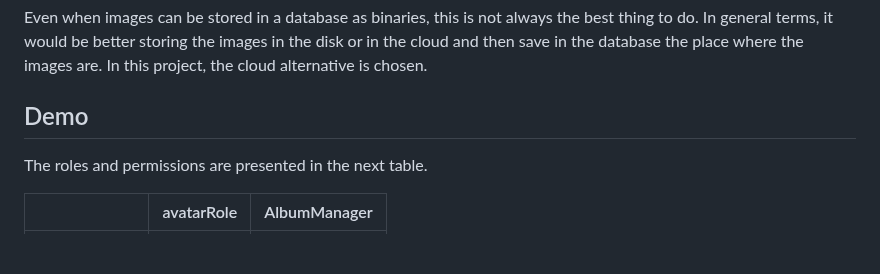
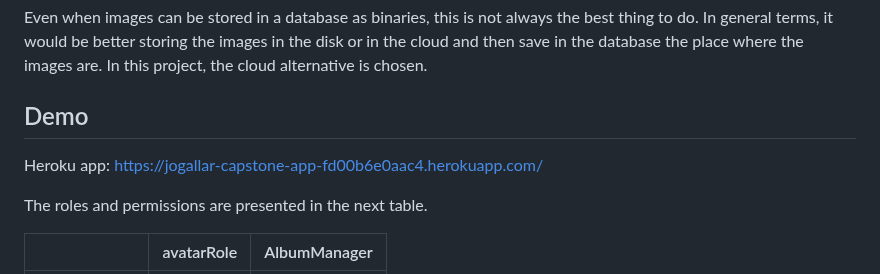
Before and after one commit to jantonio07/full_stack_udacity_capstone, a Markdown page: README.md, the part around the change. Drawn GitHub-style; blank space fills up the shorter version.

```diff
--- a/README.md
+++ b/README.md
@@ -8,6 +8,8 @@ Particularly, it consists in deploying a site to share images. Any who accesses
 Even when images can be stored in a database as binaries, this is not always the best thing to do. In general terms, it would be better storing the images in the disk or in the cloud and then save in the database the place where the images are. In this project, the cloud alternative is chosen.
 
 ## Demo
+
+ Heroku app: https://jogallar-capstone-app-fd00b6e0aac4.herokuapp.com/
 
  The roles and permissions are presented in the next table.
 
```
